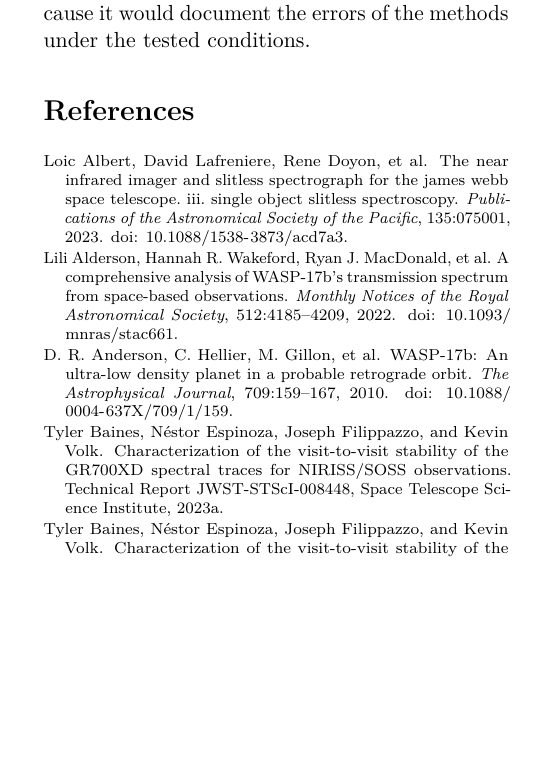
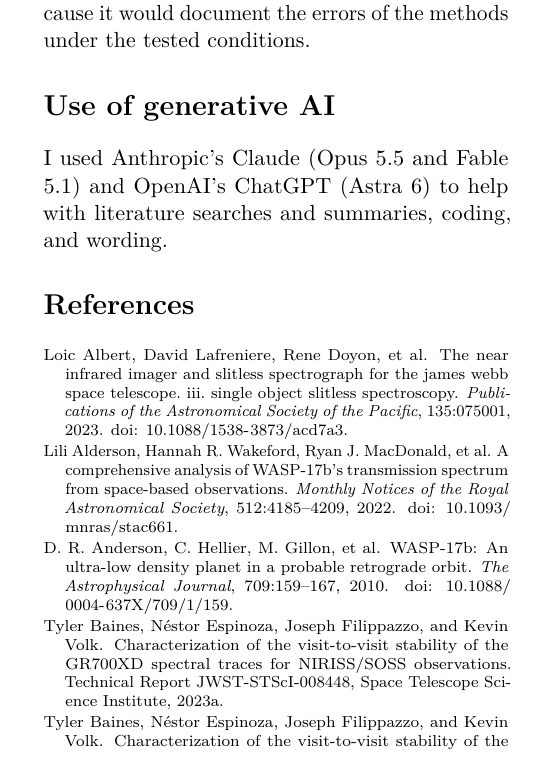
Before and after one commit to davidestaub/ESA, a LaTeX paper (main.tex, which reads sections/06_ai_use.tex): part of one column of page 16 of 18 before the commit and part of one column of page 16 of 19 after it, cut so that both start at the same text, the shorter picture padded with empty space. Compiled offline with pdfLaTeX.

Commit message:
[davide via claude] Add 'Use of generative AI' paragraph before the references (Davide's wording)
Co-Authored-By: Claude Opus 5.5 <noreply@anthropic.com>

```diff
--- a/main.tex
+++ b/main.tex
@@ -24,6 +24,7 @@
 \input{sections/03_benchmark}
 \input{sections/04_measured_benchmark}
 \input{sections/05_discussion_plan}
+\input{sections/06_ai_use}
 
 \bibliographystyle{plainnat}
 \bibliography{references}
--- /dev/null
+++ b/sections/06_ai_use.tex
@@ -0,0 +1,4 @@
+\section*{Use of generative AI}
+I used Anthropic's Claude (Opus 5.5 and Fable 5.1) and OpenAI's ChatGPT
+(Astra 6) to help with literature searches and summaries, coding, and
+wording.
```
